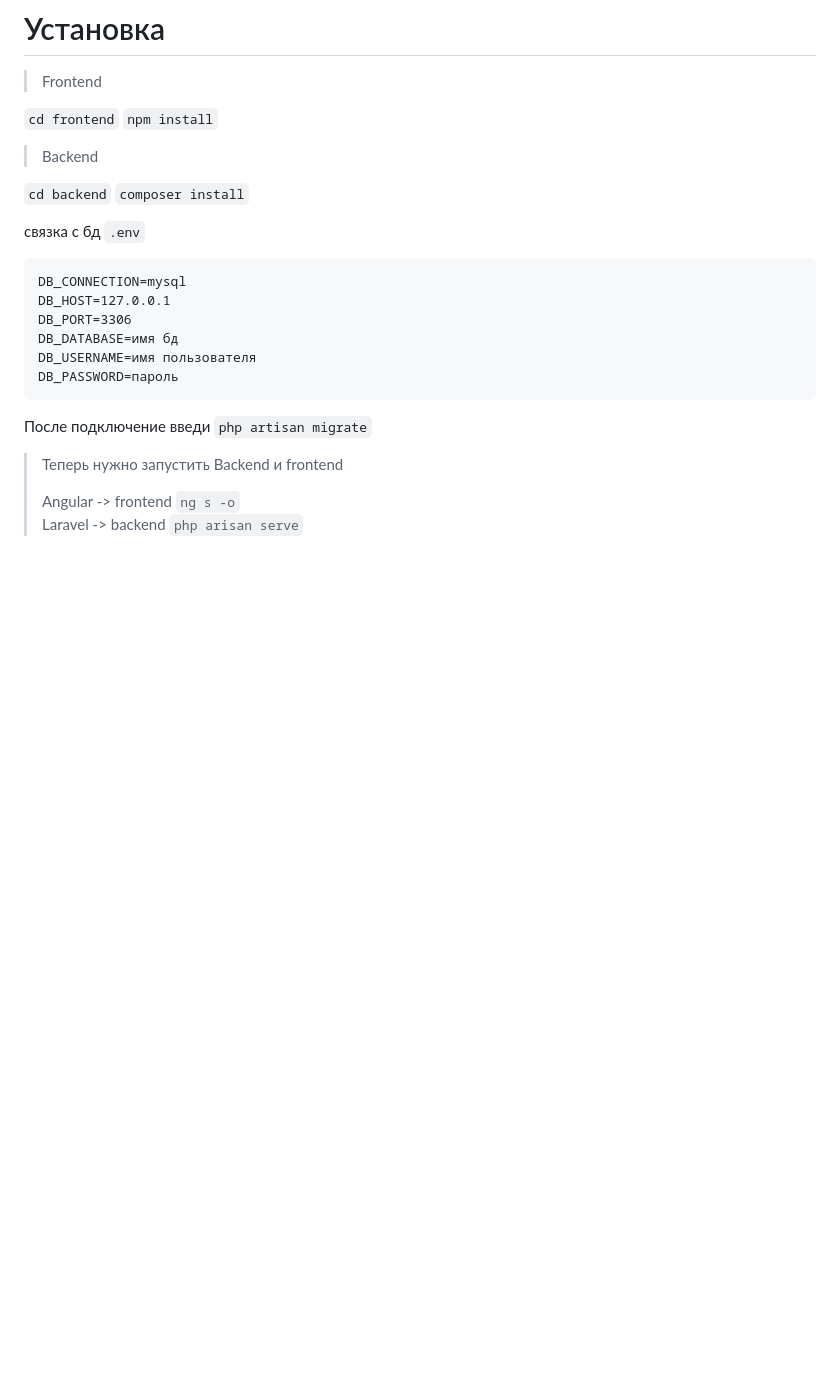
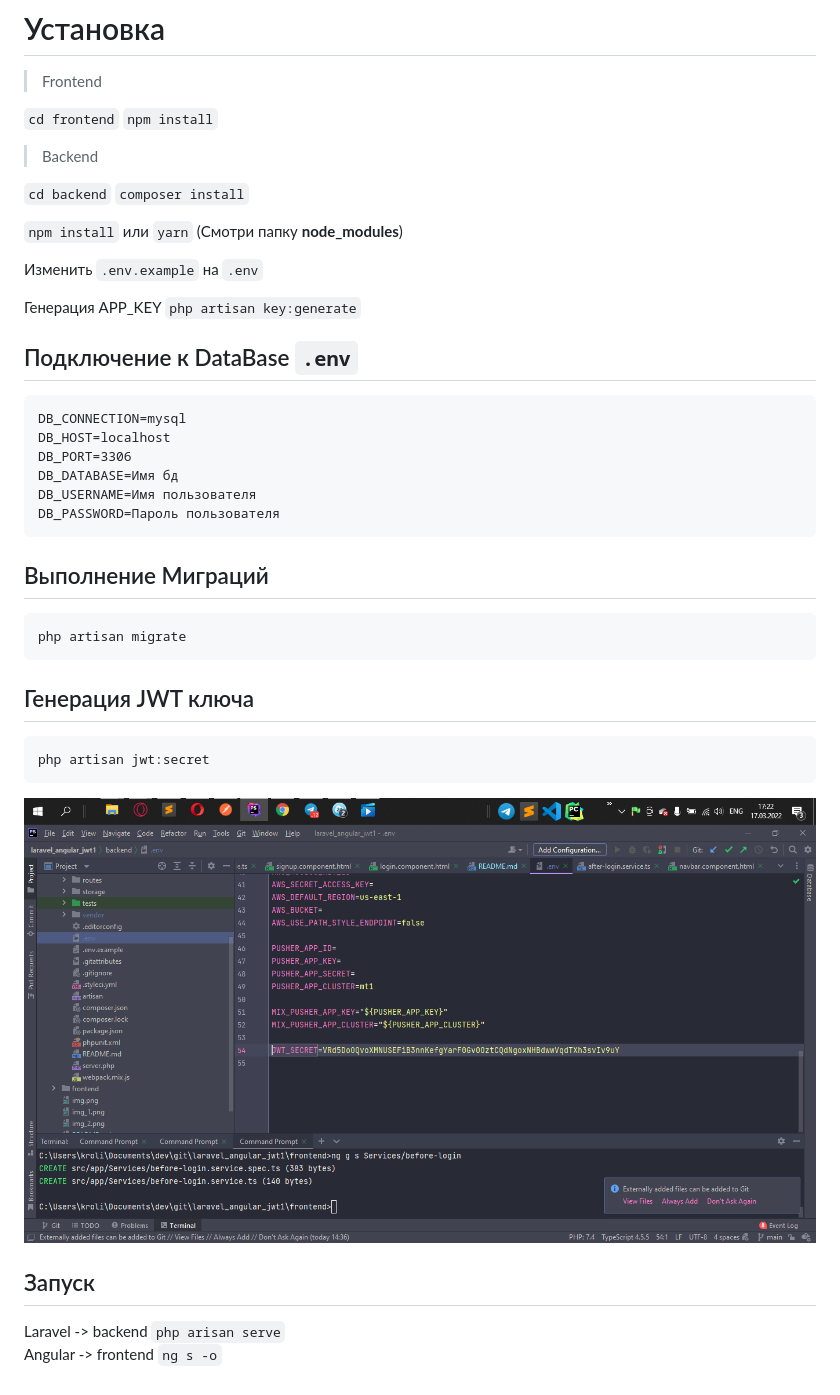
Before and after one commit to Disooloo/laravel_angular_jwt1, a Markdown page: README.md, the part around the change. Drawn GitHub-style; pictures changed too: img_3.png (added); blank space fills up the shorter version.

````diff
--- a/README.md
+++ b/README.md
@@ -16,19 +16,36 @@
 
 `cd backend` `composer install`
 
-связка с бд `.env`
+`npm install` или `yarn` (Смотри папку **node_modules**)
 
+Изменить `.env.example` на `.env`
+
+Генерация APP_KEY
+`php artisan key:generate`
+
+
+## Подключение к DataBase `.env`
 ```
 DB_CONNECTION=mysql
-DB_HOST=127.0.0.1
+DB_HOST=localhost
 DB_PORT=3306
-DB_DATABASE=имя бд
-DB_USERNAME=имя пользователя
-DB_PASSWORD=пароль
+DB_DATABASE=Имя бд
+DB_USERNAME=Имя пользователя
+DB_PASSWORD=Пароль пользователя
 ```
-После подключение введи `php artisan migrate`
 
-> Теперь нужно запустить Backend и frontend <br>
->
-> Angular -> frontend `ng s -o` <br>
-> Laravel -> backend `php arisan serve`
+## Выполнение Миграций
+```
+php artisan migrate
+```
+
+## Генерация JWT ключа
+```
+php artisan jwt:secret
+```
+
+![img_3.png](img_3.png)
+
+## Запуск
+Laravel -> backend `php arisan serve` <br>
+Angular -> frontend `ng s -o` <br>
````
